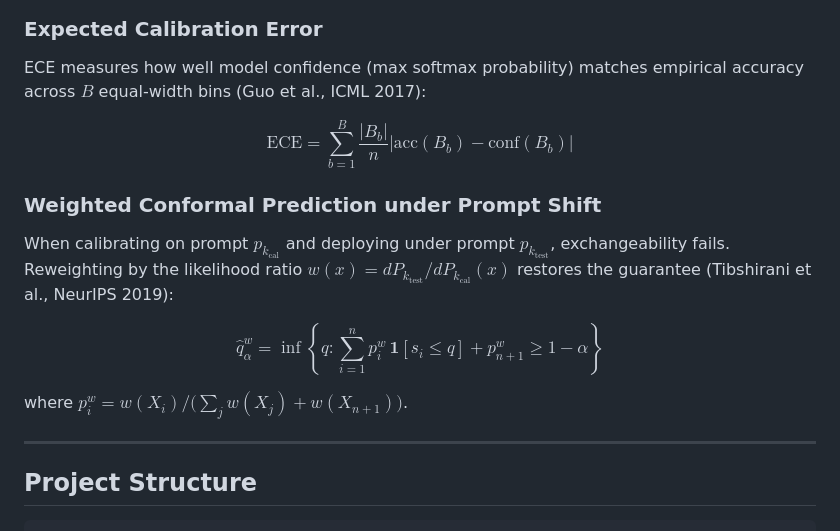
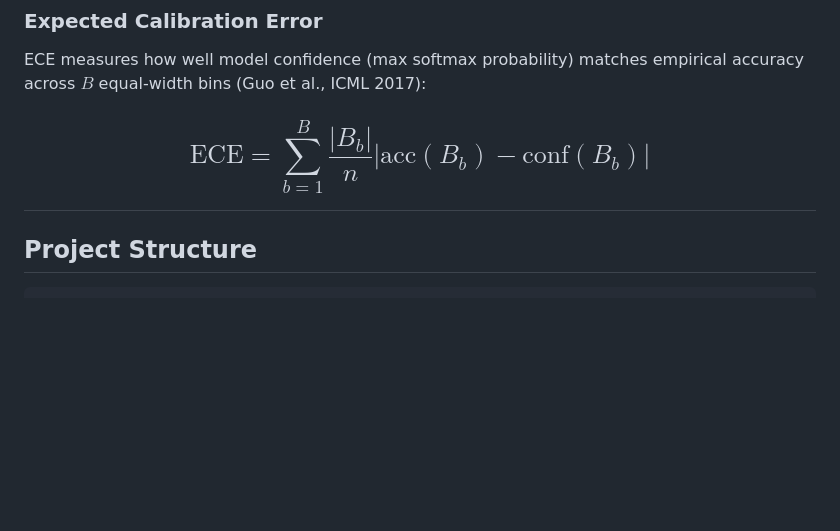
Before and after one commit to SokhengDin/LLM-Uncertainty-Study, a Markdown page: README.md, the part around the change. Rendered like a GitHub page; blank space fills up the shorter version.

```diff
--- a/README.md
+++ b/README.md
@@ -37,15 +37,6 @@ $$s_{\text{APS}}(x, y) = \sum_{y' : \hat{p}(y' \mid x) \geq \hat{p}(y \mid x)} \
 ECE measures how well model confidence (max softmax probability) matches empirical accuracy across $B$ equal-width bins (Guo et al., ICML 2017):
 
 $$\text{ECE} = \sum_{b=1}^{B} \frac{|B_b|}{n} \left| \text{acc}(B_b) - \text{conf}(B_b) \right|$$
-
-### Weighted Conformal Prediction under Prompt Shift
-
-When calibrating on prompt $p_{k_\text{cal}}$ and deploying under prompt $p_{k_\text{test}}$, exchangeability fails. Reweighting by the likelihood ratio $w(x) = dP_{k_\text{test}}/dP_{k_\text{cal}}(x)$ restores the guarantee (Tibshirani et al., NeurIPS 2019):
-
-$$\hat{q}^w_\alpha = \inf\!\left\{q : \sum_{i=1}^n p_i^w\,\mathbf{1}[s_i \leq q] + p_{n+1}^w \geq 1-\alpha \right\}$$
-
-where $p_i^w = w(X_i) \big/ \bigl(\sum_j w(X_j) + w(X_{n+1})\bigr)$.
-
 ---
 
 ## Project Structure
```
